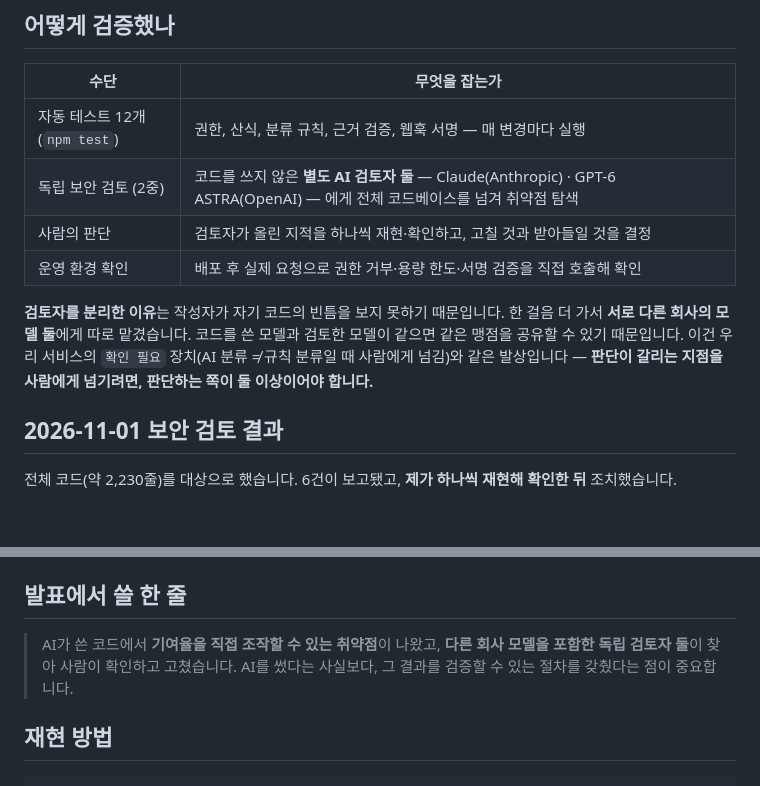
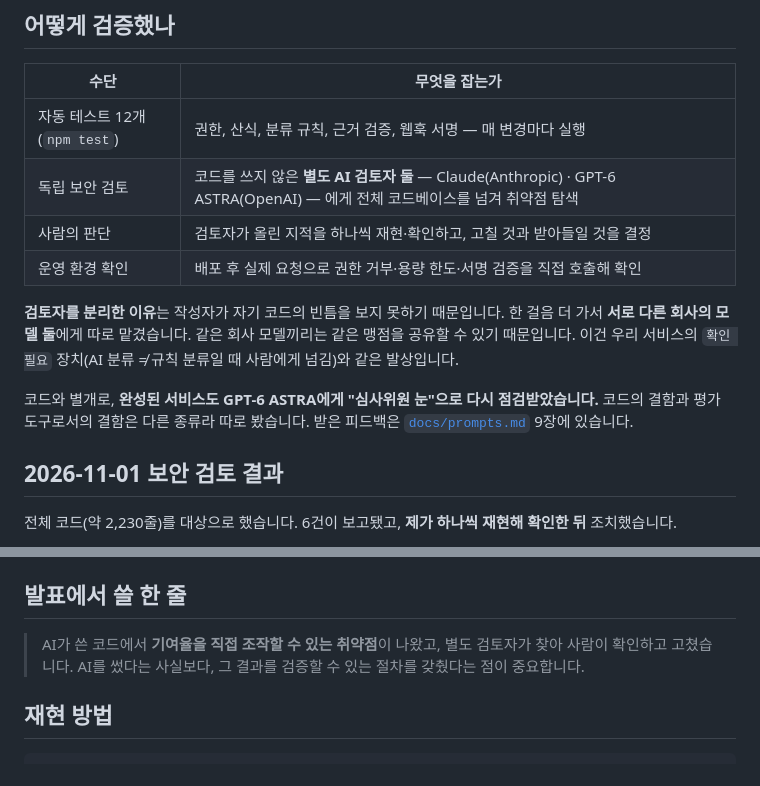
Before and after one commit to peach20040909/hanmankeum, a Markdown page: docs/ai-review.md, 2 parts joined by grey strips. Drawn GitHub-style; blank space fills up the shorter version.

```diff
--- a/docs/ai-review.md
+++ b/docs/ai-review.md
@@ -13,11 +13,13 @@
 | 수단 | 무엇을 잡는가 |
 |---|---|
 | 자동 테스트 12개 (`npm test`) | 권한, 산식, 분류 규칙, 근거 검증, 웹훅 서명 — 매 변경마다 실행 |
-| 독립 보안 검토 (2중) | 코드를 쓰지 않은 **별도 AI 검토자 둘** — Claude(Anthropic) · GPT-6 ASTRA(OpenAI) — 에게 전체 코드베이스를 넘겨 취약점 탐색 |
+| 독립 보안 검토 | 코드를 쓰지 않은 **별도 AI 검토자 둘** — Claude(Anthropic) · GPT-6 ASTRA(OpenAI) — 에게 전체 코드베이스를 넘겨 취약점 탐색 |
 | 사람의 판단 | 검토자가 올린 지적을 하나씩 재현·확인하고, 고칠 것과 받아들일 것을 결정 |
 | 운영 환경 확인 | 배포 후 실제 요청으로 권한 거부·용량 한도·서명 검증을 직접 호출해 확인 |
 
-**검토자를 분리한 이유**는 작성자가 자기 코드의 빈틈을 보지 못하기 때문입니다. 한 걸음 더 가서 **서로 다른 회사의 모델 둘**에게 따로 맡겼습니다. 코드를 쓴 모델과 검토한 모델이 같으면 같은 맹점을 공유할 수 있기 때문입니다. 이건 우리 서비스의 `확인 필요` 장치(AI 분류 ≠ 규칙 분류일 때 사람에게 넘김)와 같은 발상입니다 — **판단이 갈리는 지점을 사람에게 넘기려면, 판단하는 쪽이 둘 이상이어야 합니다.**
+**검토자를 분리한 이유**는 작성자가 자기 코드의 빈틈을 보지 못하기 때문입니다. 한 걸음 더 가서 **서로 다른 회사의 모델 둘**에게 따로 맡겼습니다. 같은 회사 모델끼리는 같은 맹점을 공유할 수 있기 때문입니다. 이건 우리 서비스의 `확인 필요` 장치(AI 분류 ≠ 규칙 분류일 때 사람에게 넘김)와 같은 발상입니다.
+
+코드와 별개로, **완성된 서비스도 GPT-6 ASTRA에게 "심사위원 눈"으로 다시 점검받았습니다.** 코드의 결함과 평가 도구로서의 결함은 다른 종류라 따로 봤습니다. 받은 피드백은 [`docs/prompts.md`](./prompts.md) 9장에 있습니다.
 
 ## 2026-11-01 보안 검토 결과
 
@@ -63,7 +65,7 @@ Notion 이메일 검증이 `/^[^\s@]+@[^\s@]+$/`였습니다. 이 정규식은 `
 
 ## 발표에서 쓸 한 줄
 
-> AI가 쓴 코드에서 **기여율을 직접 조작할 수 있는 취약점**이 나왔고, **다른 회사 모델을 포함한 독립 검토자 둘**이 찾아 사람이 확인하고 고쳤습니다. AI를 썼다는 사실보다, 그 결과를 검증할 수 있는 절차를 갖췄다는 점이 중요합니다.
+> AI가 쓴 코드에서 **기여율을 직접 조작할 수 있는 취약점**이 나왔고, 별도 검토자가 찾아 사람이 확인하고 고쳤습니다. AI를 썼다는 사실보다, 그 결과를 검증할 수 있는 절차를 갖췄다는 점이 중요합니다.
 
 ## 재현 방법
 
```
Also changed, not shown: docs/prompts.md (+20 -4 lines).
